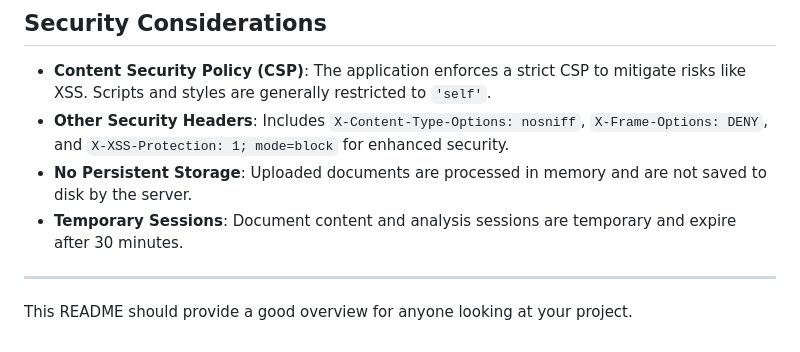
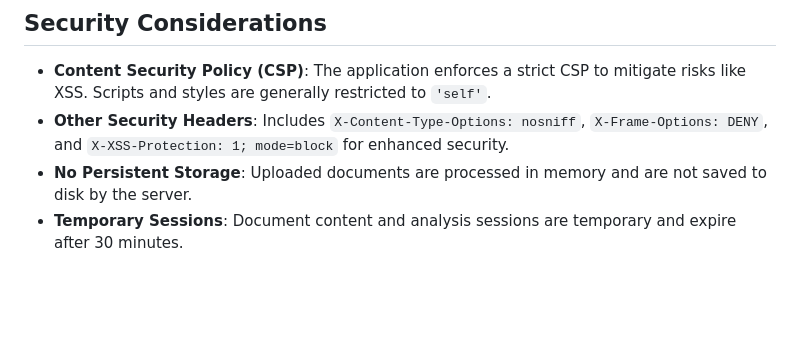
Before and after one commit to ngmisl/vendoc-go, a Markdown page: README.md, the part around the change. GitHub-like rendering; blank space fills up the shorter version.

```diff
--- a/README.md
+++ b/README.md
@@ -79,7 +79,3 @@ The server will start, typically on `http://localhost:8080` (or the port specifi
 *   **Other Security Headers**: Includes `X-Content-Type-Options: nosniff`, `X-Frame-Options: DENY`, and `X-XSS-Protection: 1; mode=block` for enhanced security.
 *   **No Persistent Storage**: Uploaded documents are processed in memory and are not saved to disk by the server.
 *   **Temporary Sessions**: Document content and analysis sessions are temporary and expire after 30 minutes.
-
----
-
-This README should provide a good overview for anyone looking at your project.
```
